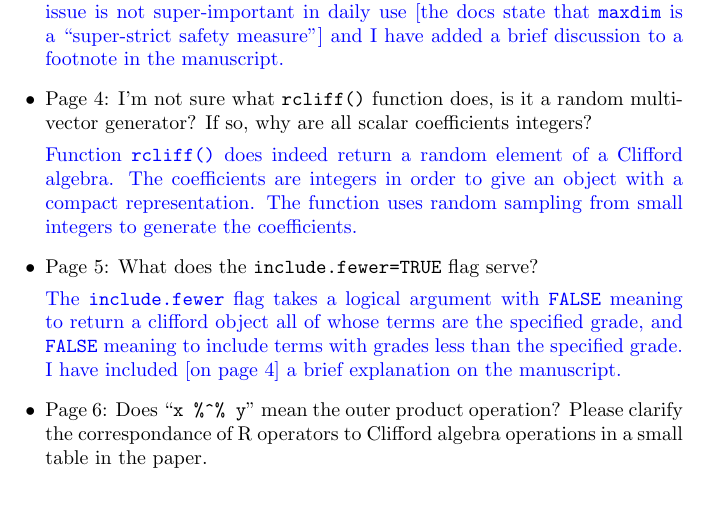
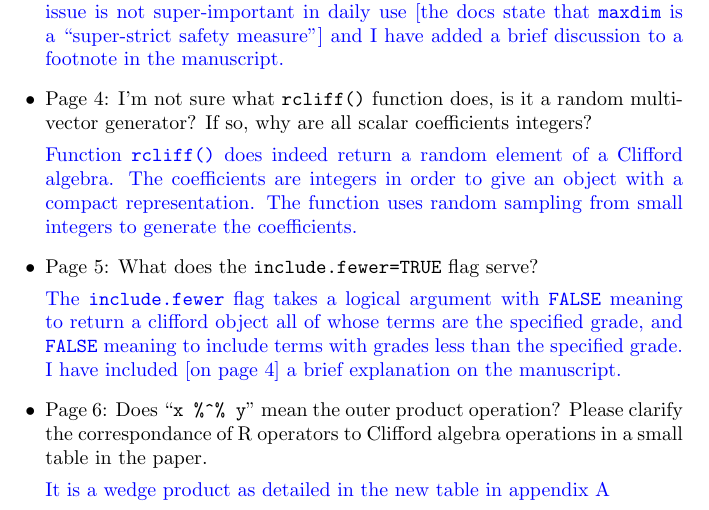
Before and after one commit to RobinHankin/clifford, a LaTeX document (inst/referee_comments.tex): part of page 14 of 14, cut so that both start at the same text. Compiled offline with pdfLaTeX.

Commit message:
wedge product, issue #7

```diff
--- a/inst/referee_comments.tex
+++ b/inst/referee_comments.tex
@@ -743,6 +743,10 @@ have added a brief discussion to a footnote in the manuscript.  }
 \item Page 6: Does ``{\tt x \%\string^\% y}'' mean the outer product
   operation?  Please clarify the correspondance of R operators to
   Clifford algebra operations in a small table in the paper.
+
+  \textcolor{blue}{It is a wedge product as detailed in the new table
+    in appendix A}
+
 \end{itemize}
 
 \end{document}
```
